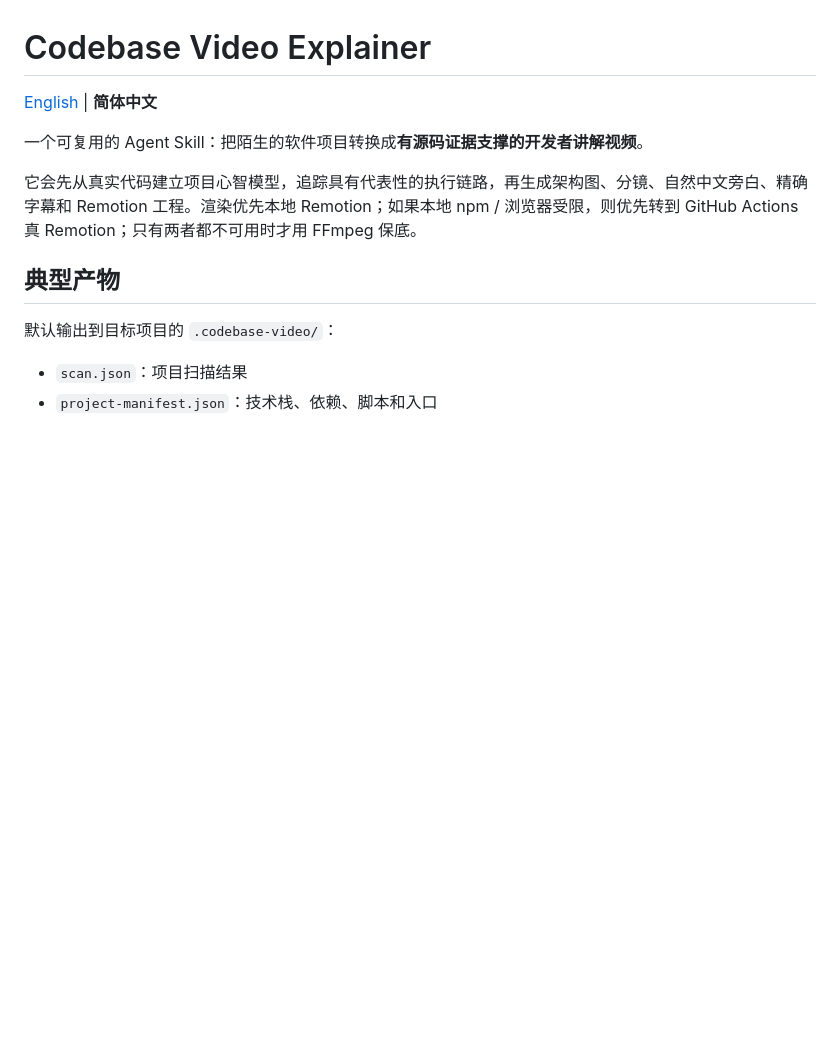
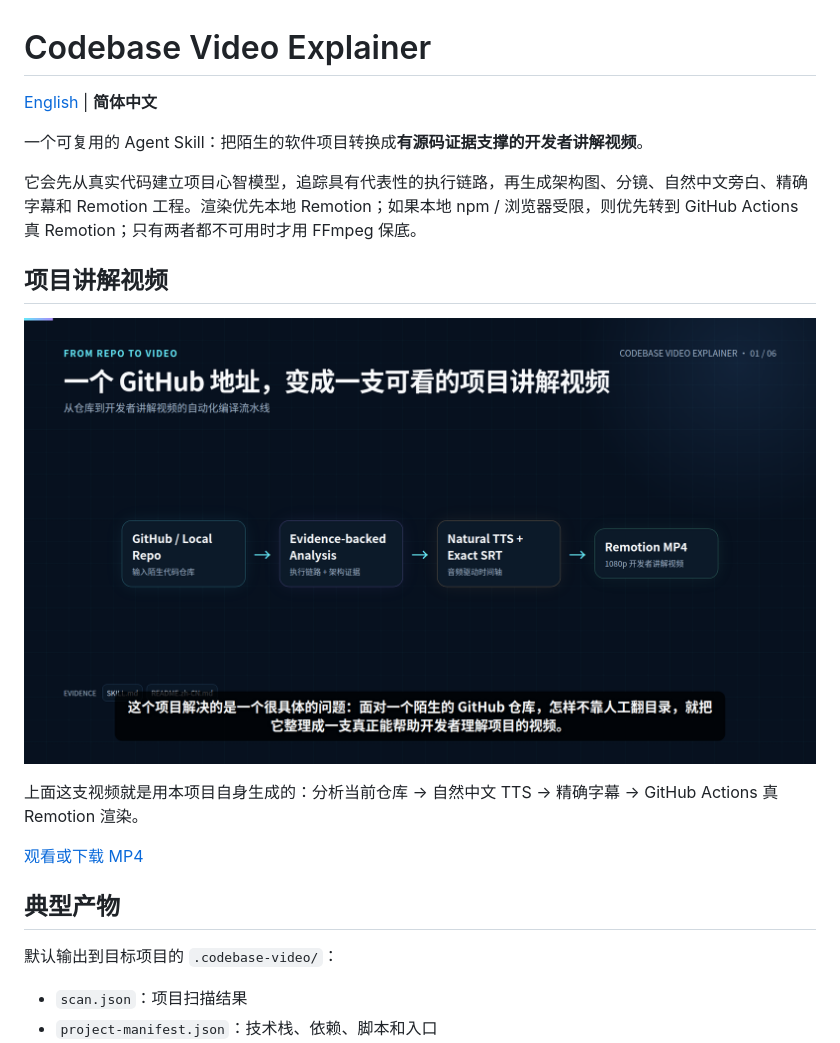
Before and after one commit to ythc/codebase-video-explainer, a Markdown page: README.zh-CN.md, the part around the change. Drawn GitHub-style; blank space fills up the shorter version.

Commit message:
docs: add generated project video to homepage

```diff
--- a/README.zh-CN.md
+++ b/README.zh-CN.md
@@ -5,6 +5,15 @@
 一个可复用的 Agent Skill：把陌生的软件项目转换成**有源码证据支撑的开发者讲解视频**。
 
 它会先从真实代码建立项目心智模型，追踪具有代表性的执行链路，再生成架构图、分镜、自然中文旁白、精确字幕和 Remotion 工程。渲染优先本地 Remotion；如果本地 npm / 浏览器受限，则优先转到 GitHub Actions 真 Remotion；只有两者都不可用时才用 FFmpeg 保底。
+
+## 项目讲解视频
+
+[![观看 Codebase Video Explainer 项目讲解视频](docs/media/codebase-video-explainer-preview.png)](docs/media/codebase-video-explainer-demo.mp4)
+
+上面这支视频就是用本项目自身生成的：分析当前仓库 → 自然中文 TTS → 精确字幕 → GitHub Actions 真 Remotion 渲染。
+
+[观看或下载 MP4](docs/media/codebase-video-explainer-demo.mp4)
+
 
 ## 典型产物
 
```
